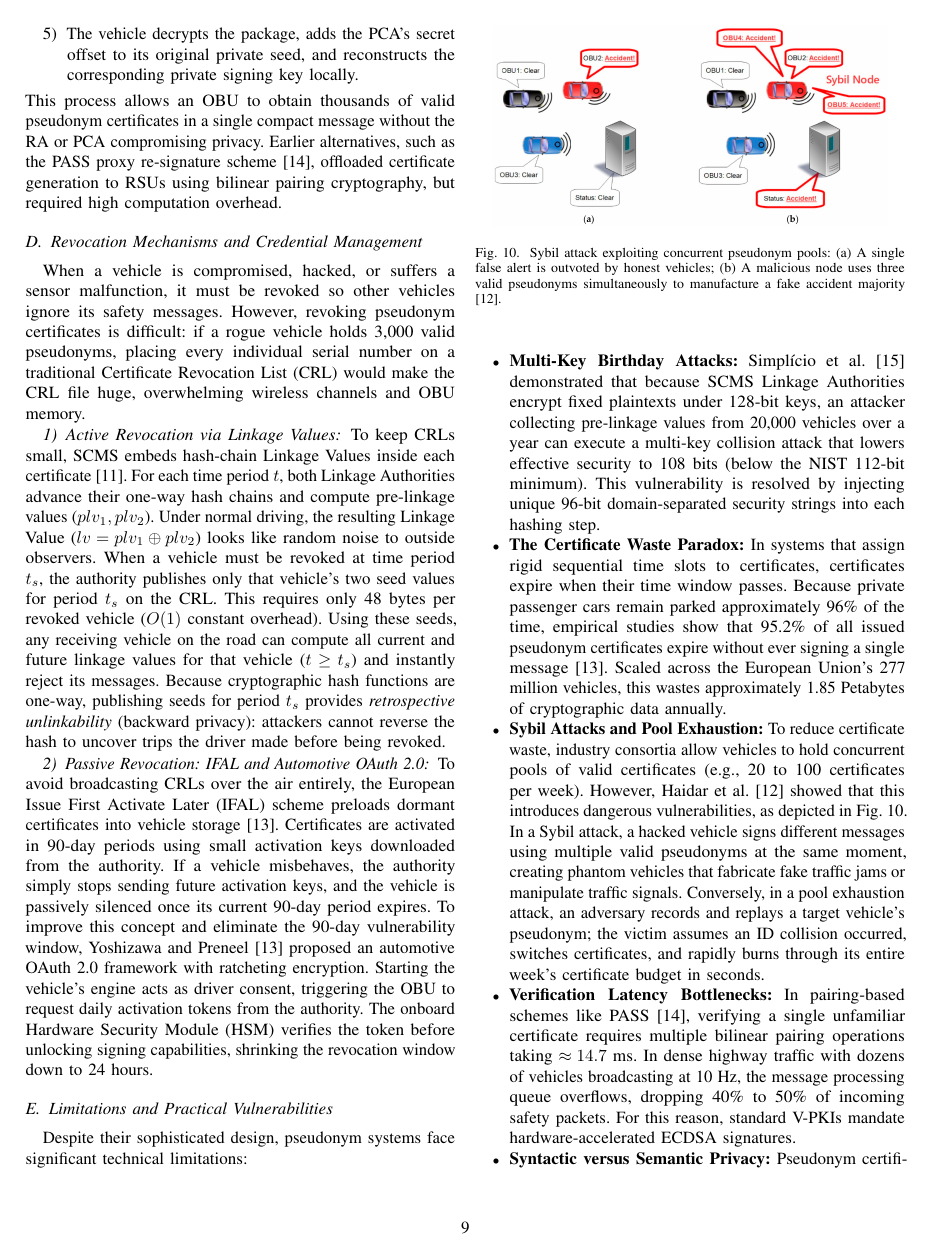
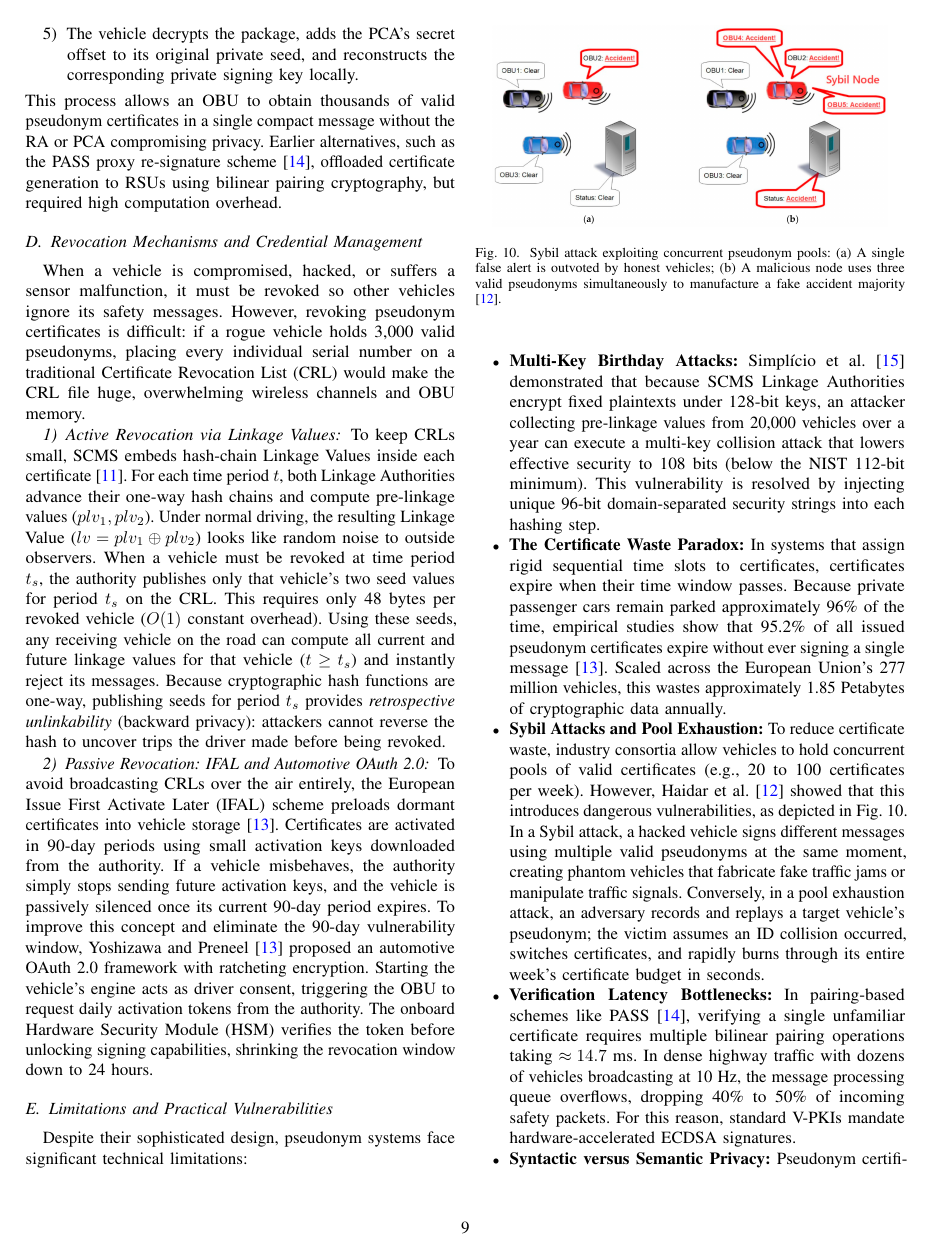
Before and after one commit to DiasDias106/Autonomous-Driving-and-V2X-Study-paper, a LaTeX paper (main.tex): page 9 of 12. Compiled offline with pdfLaTeX; a missing font is replaced by an installed copy or a similar font; a LaTeX package or settings file that is missing is left out.

Commit message:
Add LaTeX configuration and bibliography; update document structure with root file references

```diff
--- a/main.tex
+++ b/main.tex
@@ -11,6 +12,7 @@
 \usepackage{booktabs}
 \usepackage{url}
 \usepackage{microtype}
+\usepackage[colorlinks=true,linkcolor=black,citecolor=blue,urlcolor=blue]{hyperref}
 
 \def\BibTeX{{\rm B\kern-.05em{\sc i\kern-.025em b}\kern-.08em
     T\kern-.1667em\lower.7ex\hbox{E}\kern-.125emX}}
```
Also changed, not shown: sections/00_abstract.tex (+1 -0 lines), sections/01_introduction.tex (+1 -0 lines), sections/02_v2x_technologies_and_deployment.tex (+1 -0 lines), sections/03_cooperative_perception.tex (+1 -0 lines), sections/04_security_privacy.tex (+1 -0 lines), sections/05_challenges_future.tex (+1 -0 lines), sections/06_conclusion.tex (+1 -0 lines), main.bbl (added), main.tex (1 more changed lines), 1 other file.
